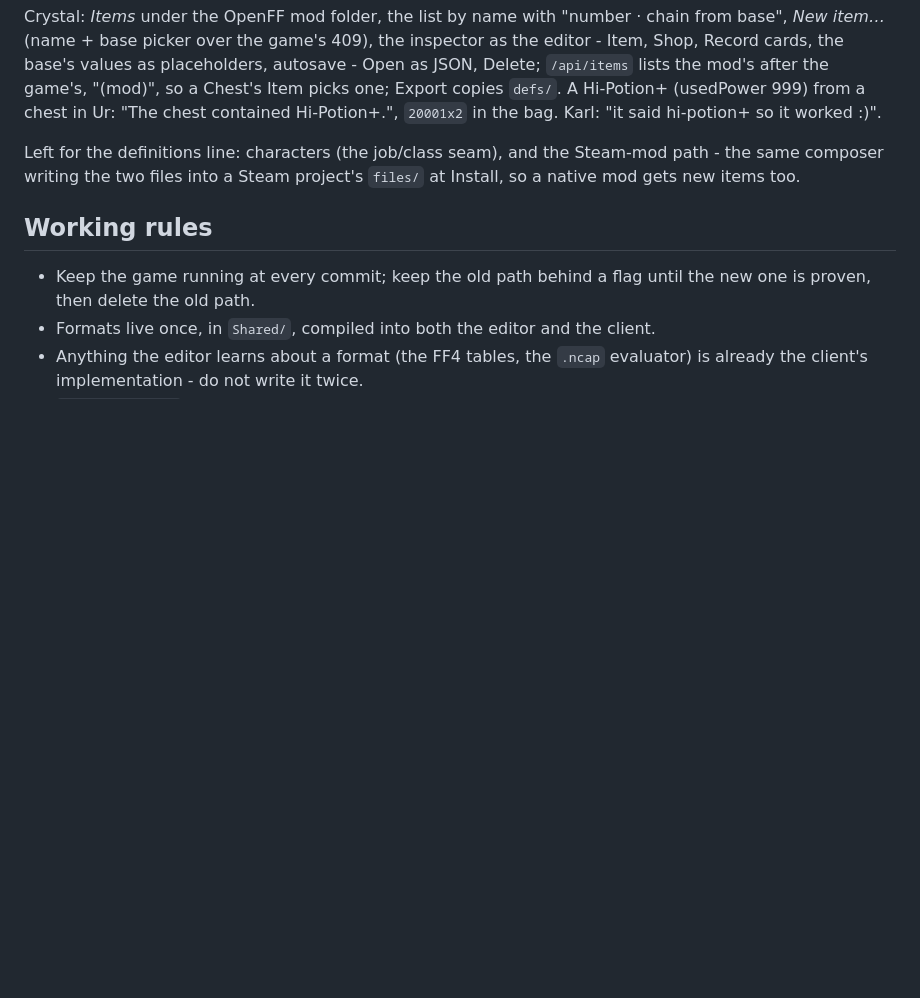
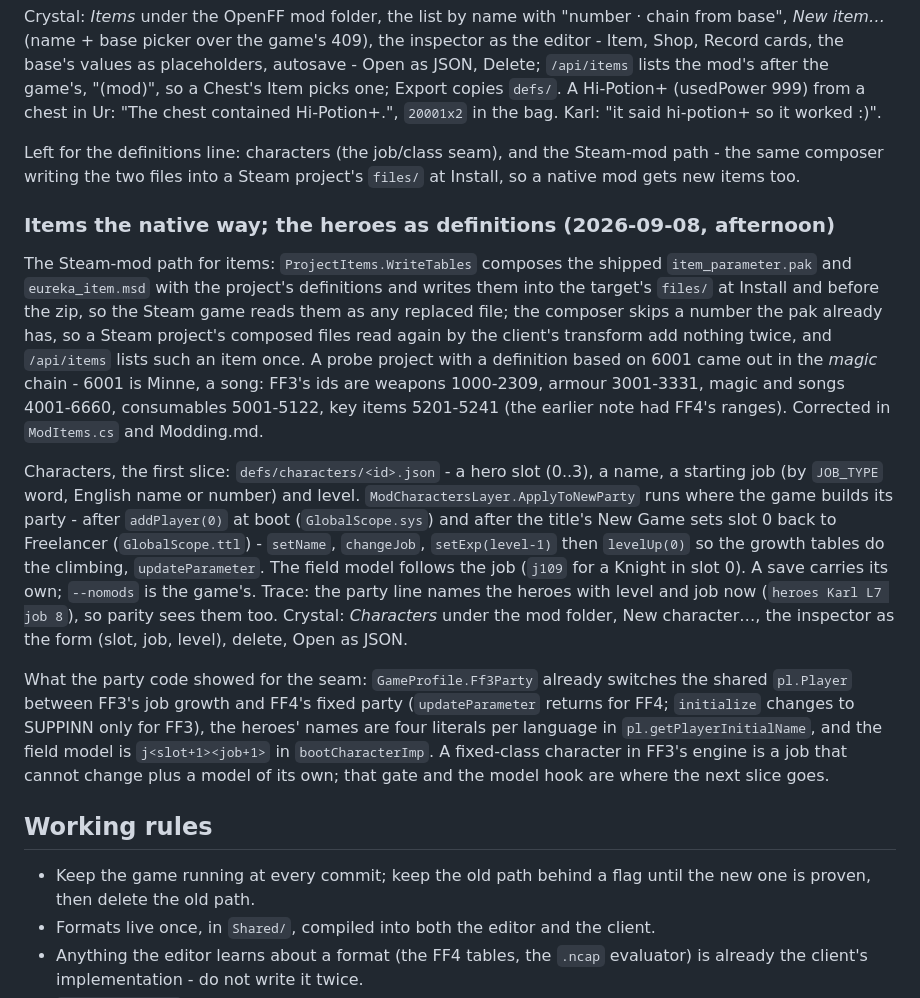
Before and after one commit to zerratar/openff, a Markdown page: Docs/Client-Plan.md, the part around the change. Drawn GitHub-style; blank space fills up the shorter version.

Commit message:
Docs: the heroes as definitions - Modding.md, Testing.md E-51, Client-Plan

```diff
--- a/Docs/Client-Plan.md
+++ b/Docs/Client-Plan.md
@@ -1634,6 +1634,36 @@ Left for the definitions line: characters (the job/class seam), and the Steam-mo
 the same composer writing the two files into a Steam project's `files/` at Install, so a
 native mod gets new items too.
 
+### Items the native way; the heroes as definitions (2026-09-08, afternoon)
+
+The Steam-mod path for items: `ProjectItems.WriteTables` composes the shipped
+`item_parameter.pak` and `eureka_item.msd` with the project's definitions and writes them
+into the target's `files/` at Install and before the zip, so the Steam game reads them as
+any replaced file; the composer skips a number the pak already has, so a Steam project's
+composed files read again by the client's transform add nothing twice, and `/api/items`
+lists such an item once. A probe project with a definition based on 6001 came out in the
+*magic* chain - 6001 is Minne, a song: FF3's ids are weapons 1000-2309, armour 3001-3331,
+magic and songs 4001-6660, consumables 5001-5122, key items 5201-5241 (the earlier note had
+FF4's ranges). Corrected in `ModItems.cs` and Modding.md.
+
+Characters, the first slice: `defs/characters/<id>.json` - a hero slot (0..3), a name, a
+starting job (by `JOB_TYPE` word, English name or number) and level.
+`ModCharactersLayer.ApplyToNewParty` runs where the game builds its party - after
+`addPlayer(0)` at boot (`GlobalScope.sys`) and after the title's New Game sets slot 0 back
+to Freelancer (`GlobalScope.ttl`) - `setName`, `changeJob`, `setExp(level-1)` then
+`levelUp(0)` so the growth tables do the climbing, `updateParameter`. The field model
+follows the job (`j109` for a Knight in slot 0). A save carries its own; `--nomods` is the
+game's. Trace: the party line names the heroes with level and job now (`heroes Karl L7 job
+8`), so parity sees them too. Crystal: *Characters* under the mod folder, New character…,
+the inspector as the form (slot, job, level), delete, Open as JSON.
+
+What the party code showed for the seam: `GameProfile.Ff3Party` already switches the shared
+`pl.Player` between FF3's job growth and FF4's fixed party (`updateParameter` returns for
+FF4; `initialize` changes to SUPPINN only for FF3), the heroes' names are four literals per
+language in `pl.getPlayerInitialName`, and the field model is `j<slot+1><job+1>` in
+`bootCharacterImp`. A fixed-class character in FF3's engine is a job that cannot change plus
+a model of its own; that gate and the model hook are where the next slice goes.
+
 ## Working rules
 
 - Keep the game running at every commit; keep the old path behind a flag until the new
```
Also changed, not shown: Docs/Modding.md (+20 -0 lines), Docs/Testing.md (+1 -0 lines).
